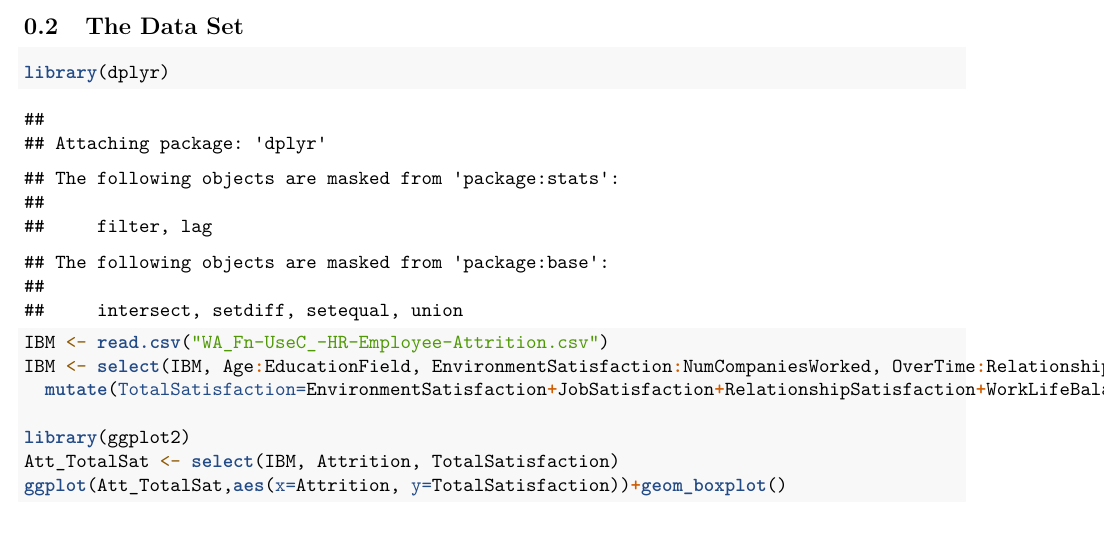
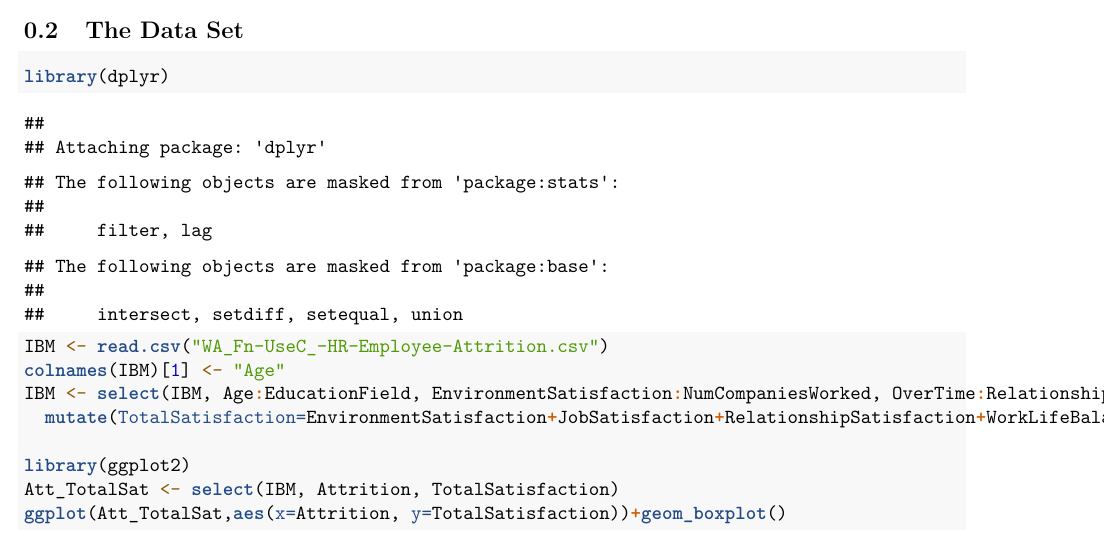
Before and after one commit to avimago/theDataMusicians, an R Markdown document (avimago_rmd_test_file.Rmd): part of page 1 of 2, cut so that both start at the same text. Rendered offline with R 4.5, knitr and Pandoc, then LaTeX, with nearby package versions.

Commit message:
ensure correctness of column name

````diff
--- a/avimago_rmd_test_file.Rmd
+++ b/avimago_rmd_test_file.Rmd
@@ -15,6 +15,7 @@ output:
 ```{r}
 library(dplyr)
 IBM <- read.csv("WA_Fn-UseC_-HR-Employee-Attrition.csv")
+colnames(IBM)[1] <- "Age"
 IBM <- select(IBM, Age:EducationField, EnvironmentSatisfaction:NumCompaniesWorked, OverTime:RelationshipSatisfaction, StockOptionLevel:YearsWithCurrManager) %>%
   mutate(TotalSatisfaction=EnvironmentSatisfaction+JobSatisfaction+RelationshipSatisfaction+WorkLifeBalance)
 
````
